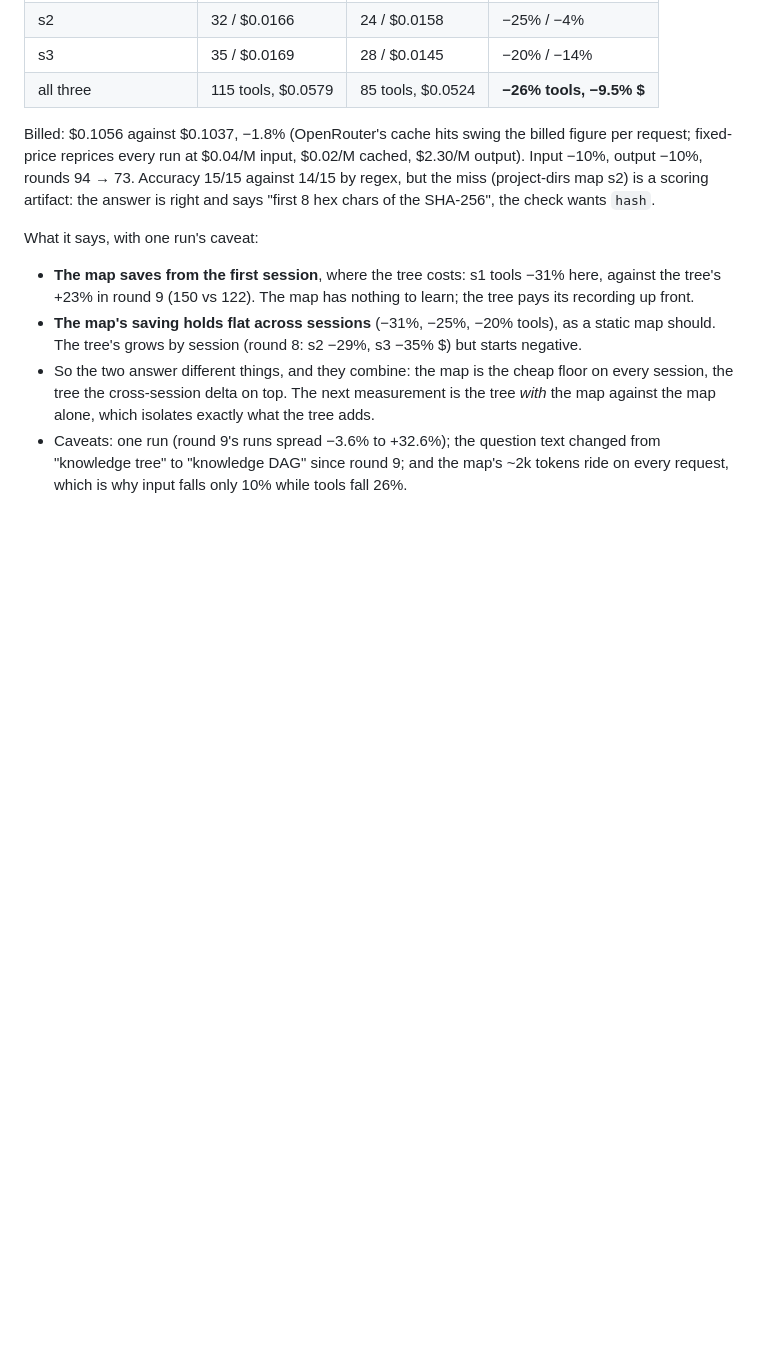
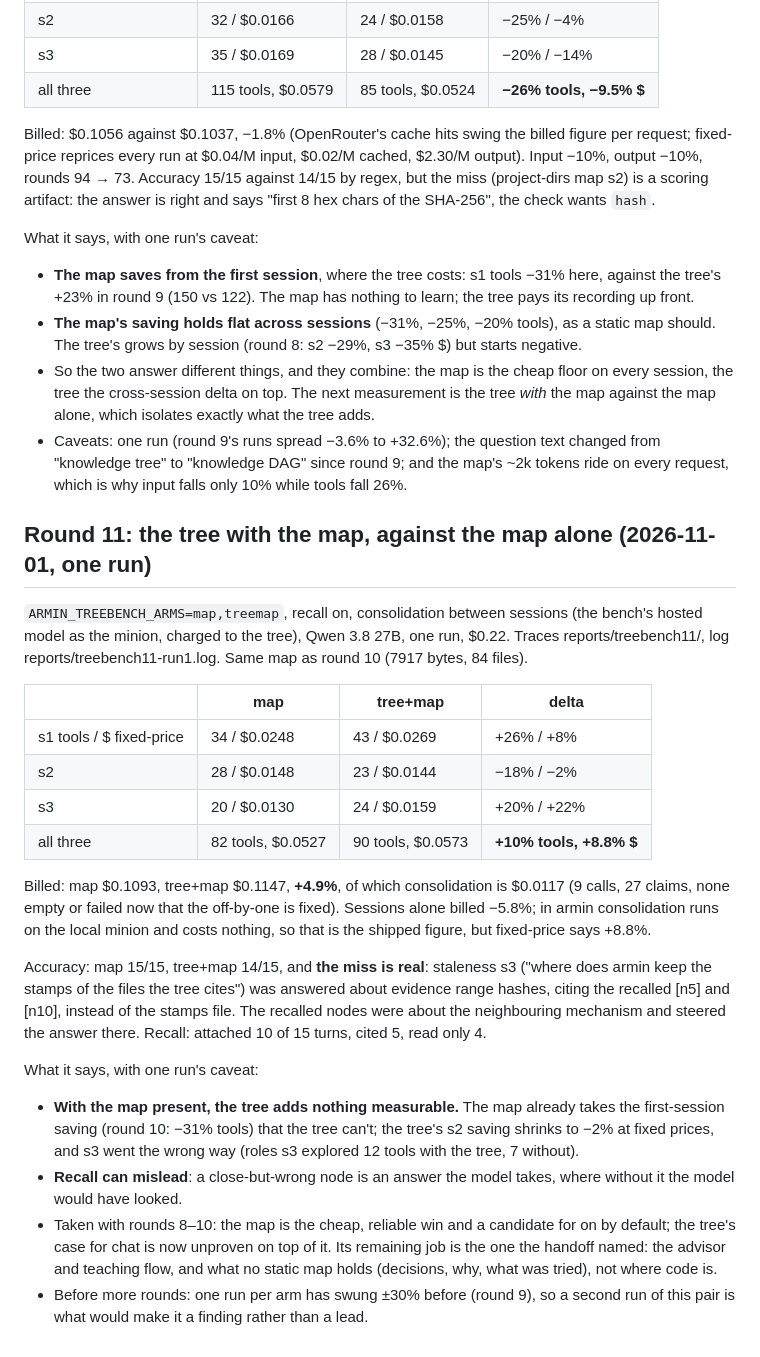
Before and after one commit to UShouldRun/Armin, a Markdown page: docs/design/restructure-tree-economics.md, the part around the change. Rendered like a GitHub page; blank space fills up the shorter version.

Commit message:
round 11: the tree with the map against the map alone, one run: +4.9% billed, +8.8% at fixed prices, and one answer the recalled nodes steered wrong

```diff
--- a/docs/design/restructure-tree-economics.md
+++ b/docs/design/restructure-tree-economics.md
@@ -563,3 +563,49 @@ What it says, with one run's caveat:
   question text changed from "knowledge tree" to "knowledge DAG"
   since round 9; and the map's ~2k tokens ride on every request,
   which is why input falls only 10% while tools fall 26%.
+
+## Round 11: the tree with the map, against the map alone (2026-11-01, one run)
+
+`ARMIN_TREEBENCH_ARMS=map,treemap`, recall on, consolidation between
+sessions (the bench's hosted model as the minion, charged to the
+tree), Qwen 3.8 27B, one run, $0.22. Traces reports/treebench11/, log
+reports/treebench11-run1.log. Same map as round 10 (7917 bytes, 84
+files).
+
+| | map | tree+map | delta |
+|---|---|---|---|
+| s1 tools / $ fixed-price | 34 / $0.0248 | 43 / $0.0269 | +26% / +8% |
+| s2 | 28 / $0.0148 | 23 / $0.0144 | −18% / −2% |
+| s3 | 20 / $0.0130 | 24 / $0.0159 | +20% / +22% |
+| all three | 82 tools, $0.0527 | 90 tools, $0.0573 | **+10% tools, +8.8% $** |
+
+Billed: map $0.1093, tree+map $0.1147, **+4.9%**, of which
+consolidation is $0.0117 (9 calls, 27 claims, none empty or failed
+now that the off-by-one is fixed). Sessions alone billed −5.8%; in
+armin consolidation runs on the local minion and costs nothing, so
+that is the shipped figure, but fixed-price says +8.8%.
+
+Accuracy: map 15/15, tree+map 14/15, and **the miss is real**:
+staleness s3 ("where does armin keep the stamps of the files the
+tree cites") was answered about evidence range hashes, citing the
+recalled [n5] and [n10], instead of the stamps file. The recalled
+nodes were about the neighbouring mechanism and steered the answer
+there. Recall: attached 10 of 15 turns, cited 5, read only 4.
+
+What it says, with one run's caveat:
+
+- **With the map present, the tree adds nothing measurable.** The
+  map already takes the first-session saving (round 10: −31% tools)
+  that the tree can't; the tree's s2 saving shrinks to −2% at fixed
+  prices, and s3 went the wrong way (roles s3 explored 12 tools with
+  the tree, 7 without).
+- **Recall can mislead**: a close-but-wrong node is an answer the
+  model takes, where without it the model would have looked.
+- Taken with rounds 8–10: the map is the cheap, reliable win and a
+  candidate for on by default; the tree's case for chat is now
+  unproven on top of it. Its remaining job is the one the handoff
+  named: the advisor and teaching flow, and what no static map
+  holds (decisions, why, what was tried), not where code is.
+- Before more rounds: one run per arm has swung ±30% before (round
+  9), so a second run of this pair is what would make it a finding
+  rather than a lead.
```
